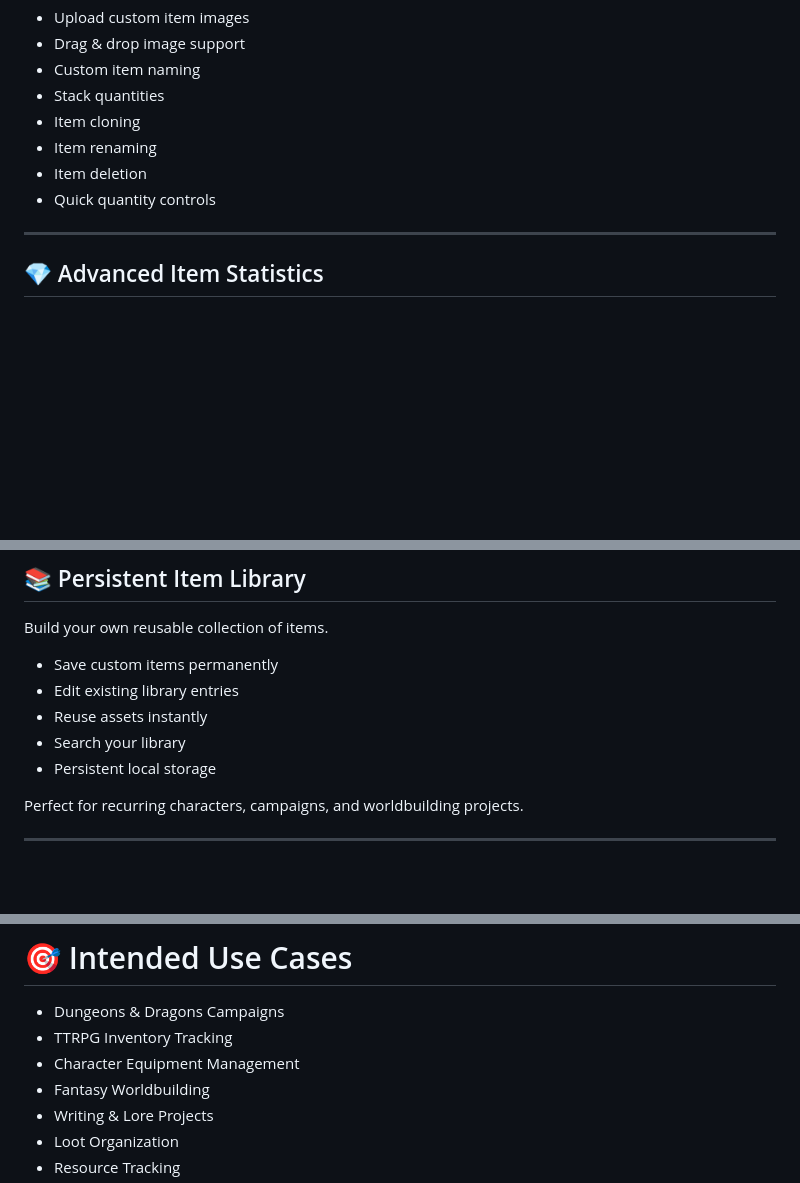
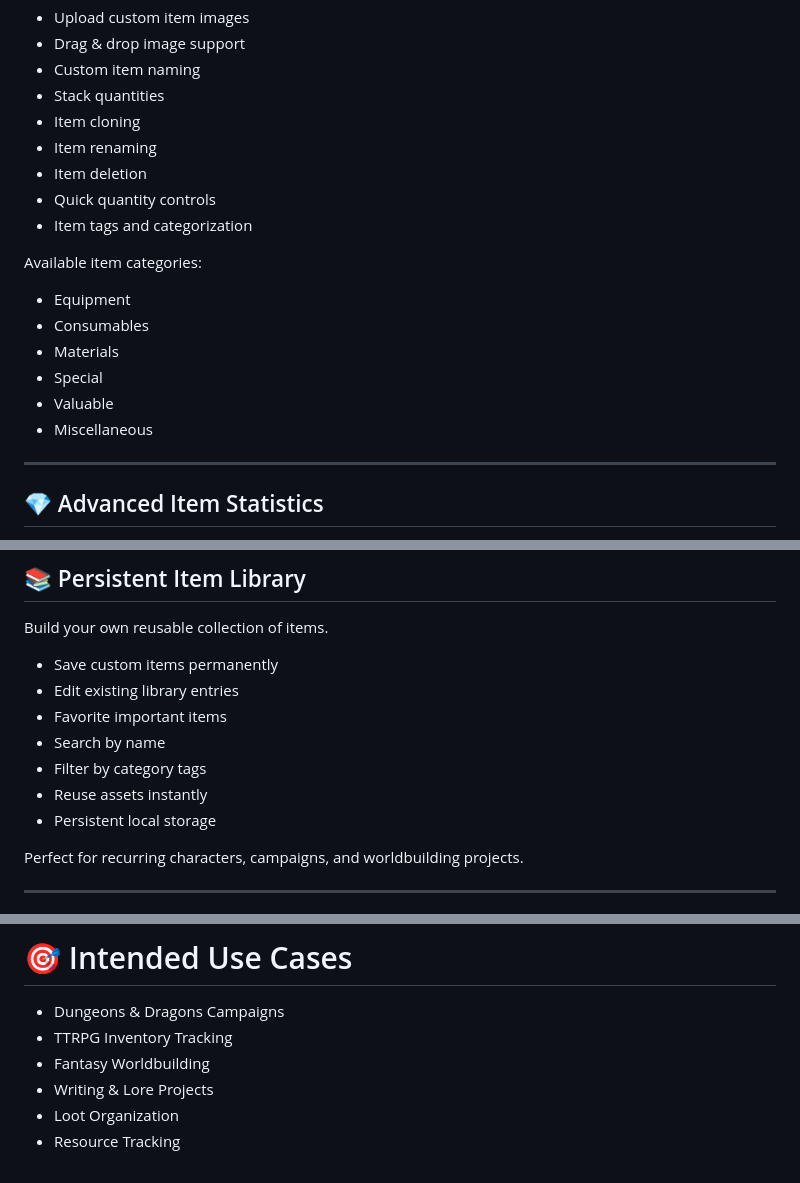
Before and after one commit to phaizona/inventorymanager, a Markdown page: README.md, 3 parts joined by grey strips. GitHub-like rendering; blank space fills up the shorter version.

```diff
--- a/README.md
+++ b/README.md
@@ -36,6 +52,16 @@ Create fully customizable inventory items.
 * Item renaming
 * Item deletion
 * Quick quantity controls
+* Item tags and categorization
+
+Available item categories:
+
+* Equipment
+* Consumables
+* Materials
+* Special
+* Valuable
+* Miscellaneous
 
 ---
 
@@ -65,8 +91,10 @@ Build your own reusable collection of items.
 
 * Save custom items permanently
 * Edit existing library entries
+* Favorite important items
+* Search by name
+* Filter by category tags
 * Reuse assets instantly
-* Search your library
 * Persistent local storage
 
 Perfect for recurring characters, campaigns, and worldbuilding projects.
@@ -174,7 +224,6 @@ No account required.
 
 * Dungeons & Dragons Campaigns
 * TTRPG Inventory Tracking
-* Character Equipment Management
 * Fantasy Worldbuilding
 * Writing & Lore Projects
 * Loot Organization
```
Also changed, not shown: other parts of README.md (+45 -5 lines).
